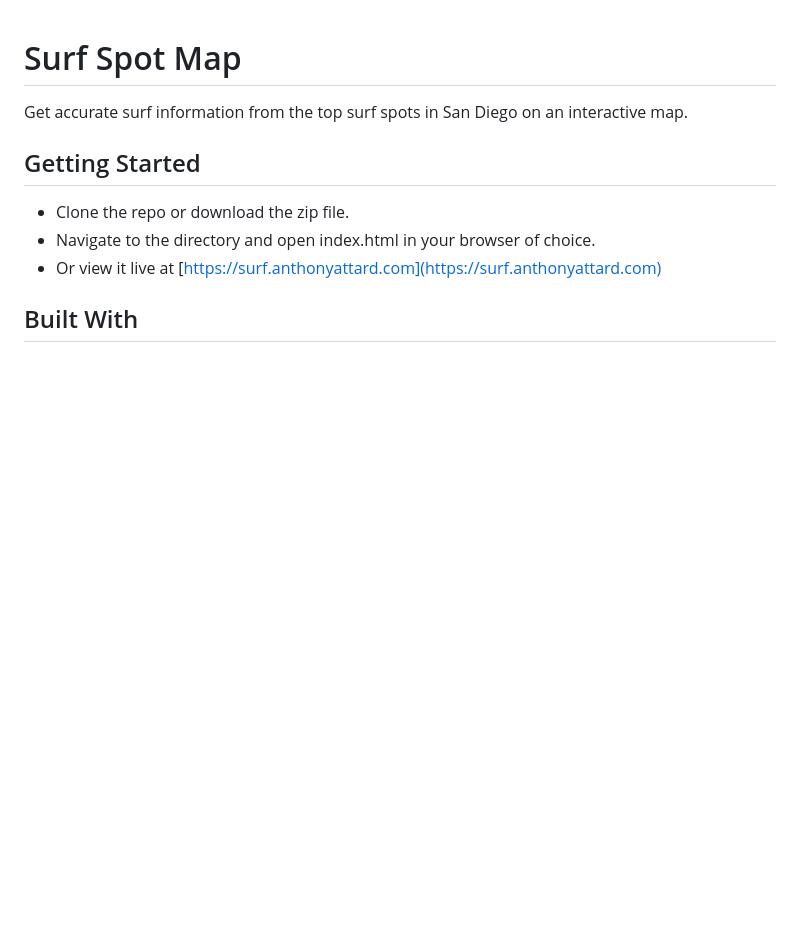
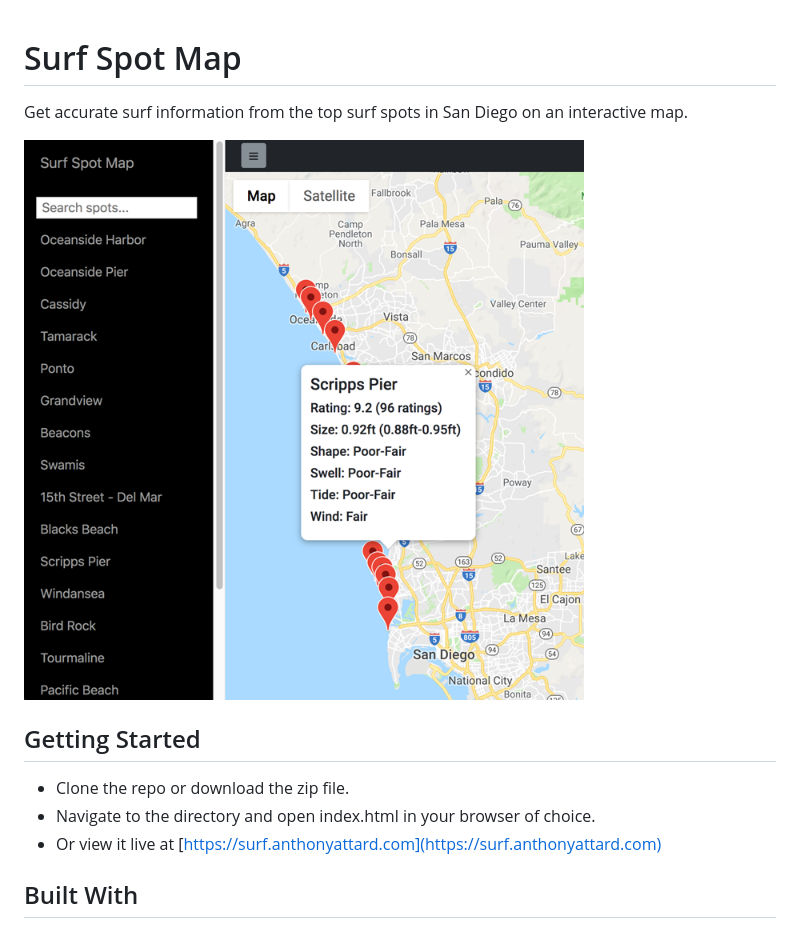
Before and after one commit to anthonyattard/surf-spot-map, a Markdown page: README.md, the part around the change. GitHub-like rendering; pictures changed too: img/surf-spot-map.png (added); blank space fills up the shorter version.

Commit message:
Added screenshot

```diff
--- a/README.md
+++ b/README.md
@@ -1,6 +1,8 @@
 # Surf Spot Map
 
 Get accurate surf information from the top surf spots in San Diego on an interactive map.
+
+![Surf Spot Map](img/surf-spot-map.png)
 
 ## Getting Started
 
```
